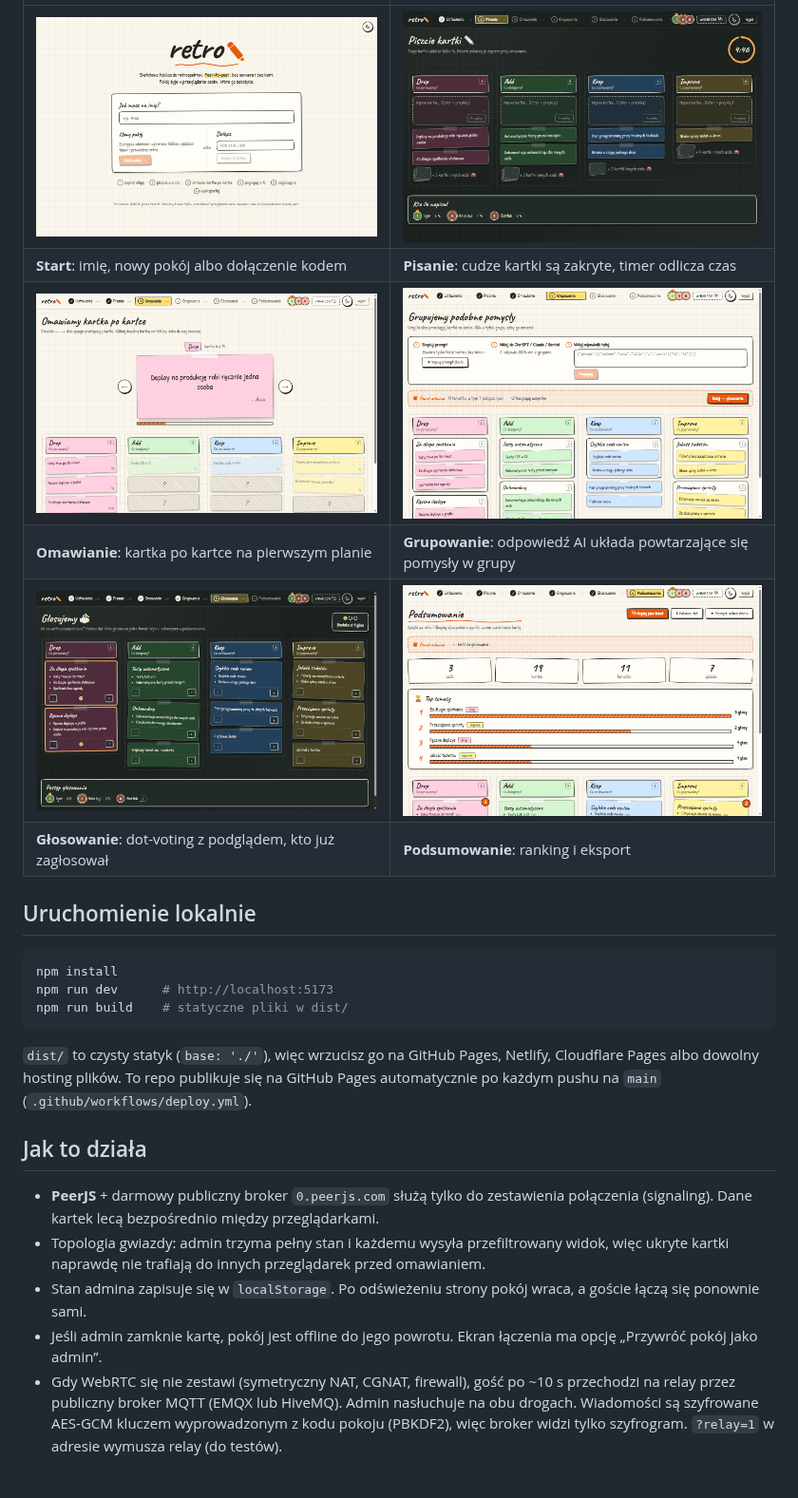
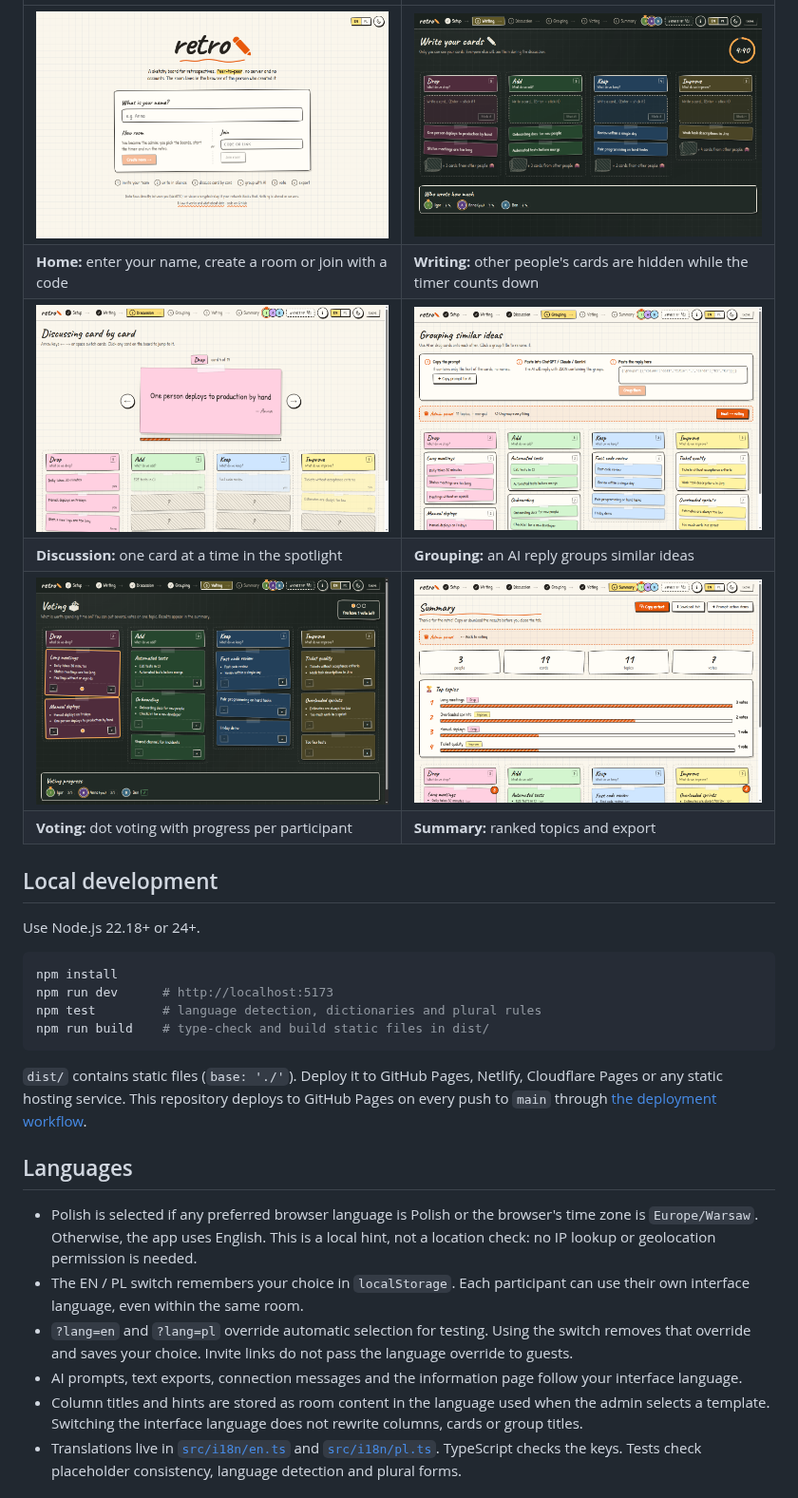
Before and after one commit to igorovh/retro, a Markdown page: README.md, the part around one of its changes. Shown at 95% size. Drawn GitHub-style; pictures changed too: docs/screenshots/1-home.png, docs/screenshots/3-writing-dark.png, docs/screenshots/4-review.png.

````diff
--- a/README.md
+++ b/README.md
@@ -21,28 +23,32 @@ Tryb jasny (papier w kratkę) i ciemny (tablica kredowa) przełączasz ikoną s
 
 | | |
 |---|---|
-| ![Start](docs/screenshots/1-home.png) | ![Pisanie kartek, tryb ciemny](docs/screenshots/3-writing-dark.png) |
-| **Start**: imię, nowy pokój albo dołączenie kodem | **Pisanie**: cudze kartki są zakryte, timer odlicza czas |
-| ![Omawianie](docs/screenshots/4-review.png) | ![Grupowanie z AI](docs/screenshots/5-grouping.png) |
-| **Omawianie**: kartka po kartce na pierwszym planie | **Grupowanie**: odpowiedź AI układa powtarzające się pomysły w grupy |
-| ![Głosowanie, tryb ciemny](docs/screenshots/6-voting-dark.png) | ![Podsumowanie](docs/screenshots/7-summary.png) |
-| **Głosowanie**: dot-voting z podglądem, kto już zagłosował | **Podsumowanie**: ranking i eksport |
+| ![Home](docs/screenshots/1-home.png) | ![Writing cards in dark mode](docs/screenshots/3-writing-dark.png) |
+| **Home:** enter your name, create a room or join with a code | **Writing:** other people's cards are hidden while the timer counts down |
+| ![Discussion](docs/screenshots/4-review.png) | ![Grouping with AI](docs/screenshots/5-grouping.png) |
+| **Discussion:** one card at a time in the spotlight | **Grouping:** an AI reply groups similar ideas |
+| ![Voting in dark mode](docs/screenshots/6-voting-dark.png) | ![Summary](docs/screenshots/7-summary.png) |
+| **Voting:** dot voting with progress per participant | **Summary:** ranked topics and export |
 
-## Uruchomienie lokalnie
+## Local development
+
+Use Node.js 22.18+ or 24+.
 
 ```bash
 npm install
 npm run dev      # http://localhost:5173
-npm run build    # statyczne pliki w dist/
+npm test         # language detection, dictionaries and plural rules
+npm run build    # type-check and build static files in dist/
 ```
 
-`dist/` to czysty statyk (`base: './'`), więc wrzucisz go na GitHub Pages, Netlify, Cloudflare Pages albo dowolny hosting plików. To repo publikuje się na GitHub Pages automatycznie po każdym pushu na `main` (`.github/workflows/deploy.yml`).
+`dist/` contains static files (`base: './'`). Deploy it to GitHub Pages, Netlify, Cloudflare Pages or any static hosting service. This repository deploys to GitHub Pages on every push to `main` through [the deployment workflow](.github/workflows/deploy.yml).
 
-## Jak to działa
+## Languages
 
-- **PeerJS** + darmowy publiczny broker `0.peerjs.com` służą tylko do zestawienia połączenia (signaling). Dane kartek lecą bezpośrednio między przeglądarkami.
-- Topologia gwiazdy: admin trzyma pełny stan i każdemu wysyła przefiltrowany widok, więc ukryte kartki naprawdę nie trafiają do innych przeglądarek przed omawianiem.
-- Stan admina zapisuje się w `localStorage`. Po odświeżeniu strony pokój wraca, a goście łączą się ponownie sami.
-- Jeśli admin zamknie kartę, pokój jest offline do jego powrotu. Ekran łączenia ma opcję „Przywróć pokój jako admin”.
-- Gdy WebRTC się nie zestawi (symetryczny NAT, CGNAT, firewall), gość po ~10 s przechodzi na relay przez publiczny broker MQTT (EMQX lub HiveMQ). Admin nasłuchuje na obu drogach. Wiadomości są szyfrowane AES-GCM kluczem wyprowadzonym z kodu pokoju (PBKDF2), więc broker widzi tylko szyfrogram. `?relay=1` w adresie wymusza relay (do testów).
+- Polish is selected if any preferred browser language is Polish or the browser's time zone is `Europe/Warsaw`. Otherwise, the app uses English. This is a local hint, not a location check: no IP lookup or geolocation permission is needed.
+- The EN / PL switch remembers your choice in `localStorage`. Each participant can use their own interface language, even within the same room.
+- `?lang=en` and `?lang=pl` override automatic selection for testing. Using the switch removes that override and saves your choice. Invite links do not pass the language override to guests.
+- AI prompts, text exports, connection messages and the information page follow your interface language.
+- Column titles and hints are stored as room content in the language used when the admin selects a template. Switching the interface language does not rewrite columns, cards or group titles.
+- Translations live in [`src/i18n/en.ts`](src/i18n/en.ts) and [`src/i18n/pl.ts`](src/i18n/pl.ts). TypeScript checks the keys. Tests check placeholder consistency, language detection and plural forms.
 
````
Also changed, not shown: other parts of README.md (+24 -12 lines).
